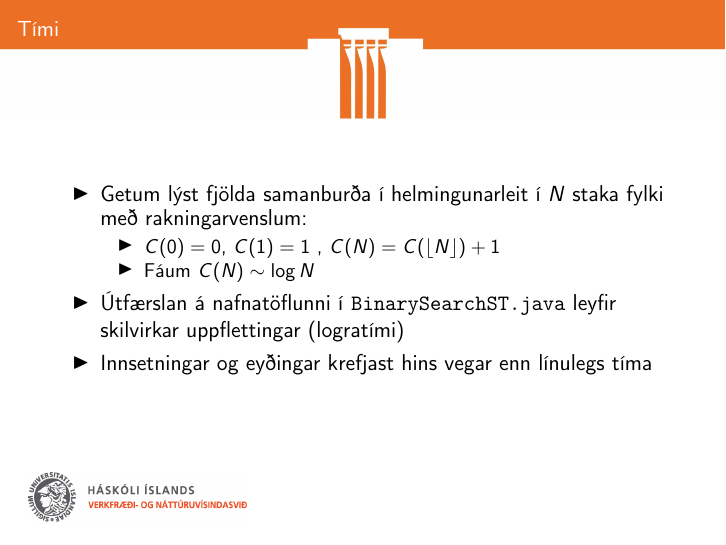
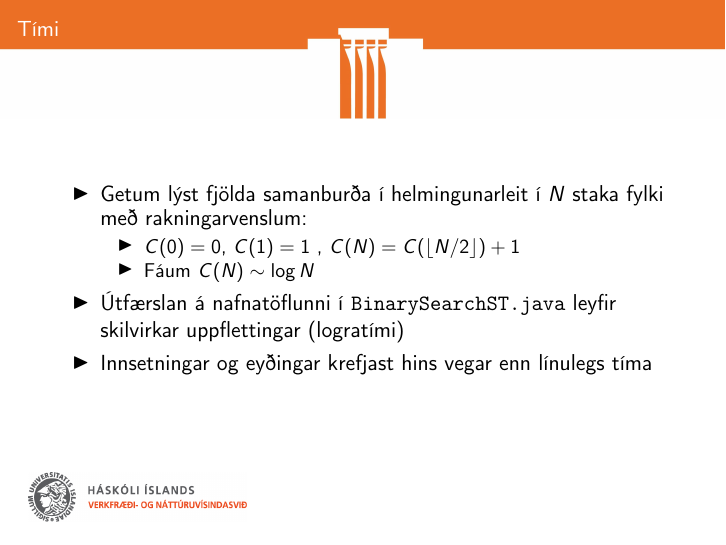
Before and after one commit to Ernir/kennsluefni, LaTeX slides (T2/T2_glærur_8.tex): page 18 of 23. Compiled offline with pdfLaTeX.

Commit message:
Bæta inn deilingarmerki sem vantaði í rakningarvensl fyrir samanburðarfjölda í helmingunarleit

```diff
--- a/T2/T2_glærur_8.tex
+++ b/T2/T2_glærur_8.tex
@@ -197,7 +197,7 @@ Sjá bls. 380 í Algorithms.
 \begin{itemize}
  \item Getum lýst fjölda samanburða í helmingunarleit í $N$ staka fylki með rakningarvenslum:
  \begin{itemize}
-  \item $C(0) = 0$, $C(1) = 1$ , $C(N) = C(\lfloor N \rfloor)+1$
+  \item $C(0) = 0$, $C(1) = 1$ , $C(N) = C(\lfloor N/2 \rfloor)+1$
   \item Fáum $C(N) \sim \log N$
  \end{itemize}
  \item Útfærslan á nafnatöflunni í \texttt{BinarySearchST.java} leyfir skilvirkar uppflettingar (logratími)
```
